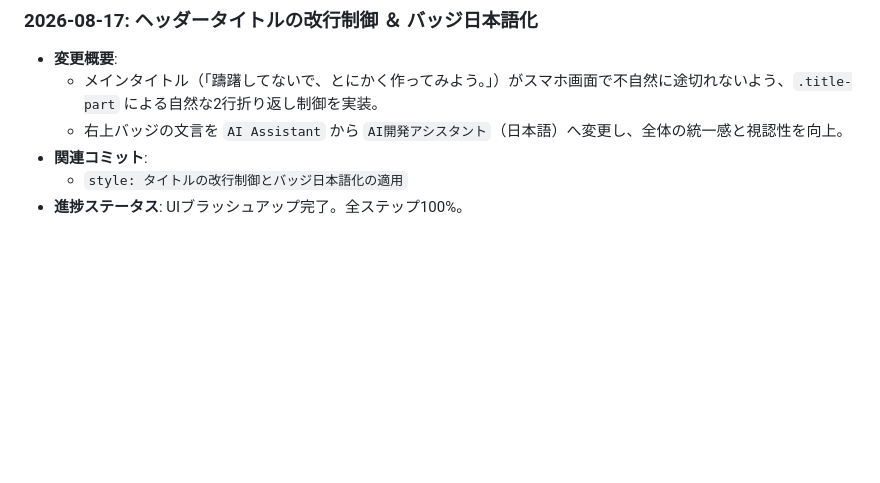
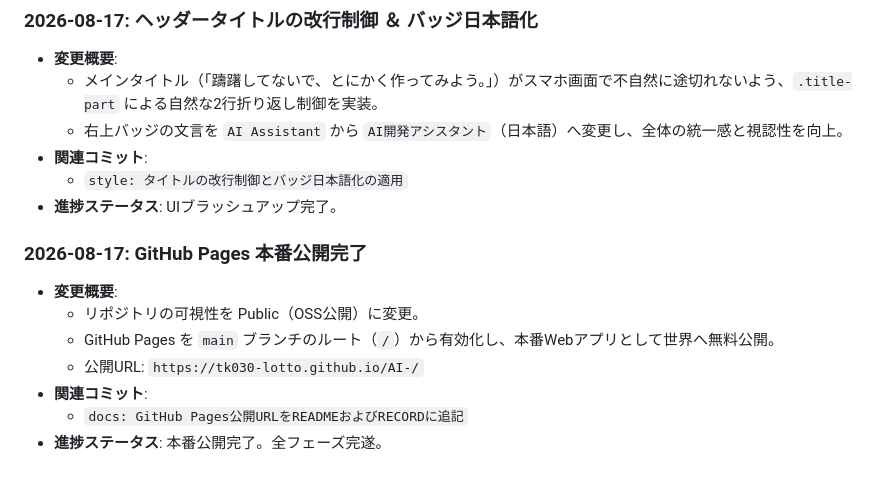
Before and after one commit to tk030-lotto/AI-, a Markdown page: RECORD.md, the part around the change. Drawn GitHub-style; blank space fills up the shorter version.

Commit message:
docs: GitHub Pages公開URLをREADMEおよびRECORDに追記

```diff
--- a/RECORD.md
+++ b/RECORD.md
@@ -54,4 +54,13 @@
   - 右上バッジの文言を `AI Assistant` から `AI開発アシスタント`（日本語）へ変更し、全体の統一感と視認性を向上。
 - **関連コミット**:
   - `style: タイトルの改行制御とバッジ日本語化の適用`
-- **進捗ステータス**: UIブラッシュアップ完了。全ステップ100%。
+- **進捗ステータス**: UIブラッシュアップ完了。
+
+### 2026-08-17: GitHub Pages 本番公開完了
+- **変更概要**:
+  - リポジトリの可視性を Public（OSS公開）に変更。
+  - GitHub Pages を `main` ブランチのルート（`/`）から有効化し、本番Webアプリとして世界へ無料公開。
+  - 公開URL: `https://tk030-lotto.github.io/AI-/`
+- **関連コミット**:
+  - `docs: GitHub Pages公開URLをREADMEおよびRECORDに追記`
+- **進捗ステータス**: 本番公開完了。全フェーズ完遂。
```
Also changed, not shown: README.md (+3 -2 lines).
